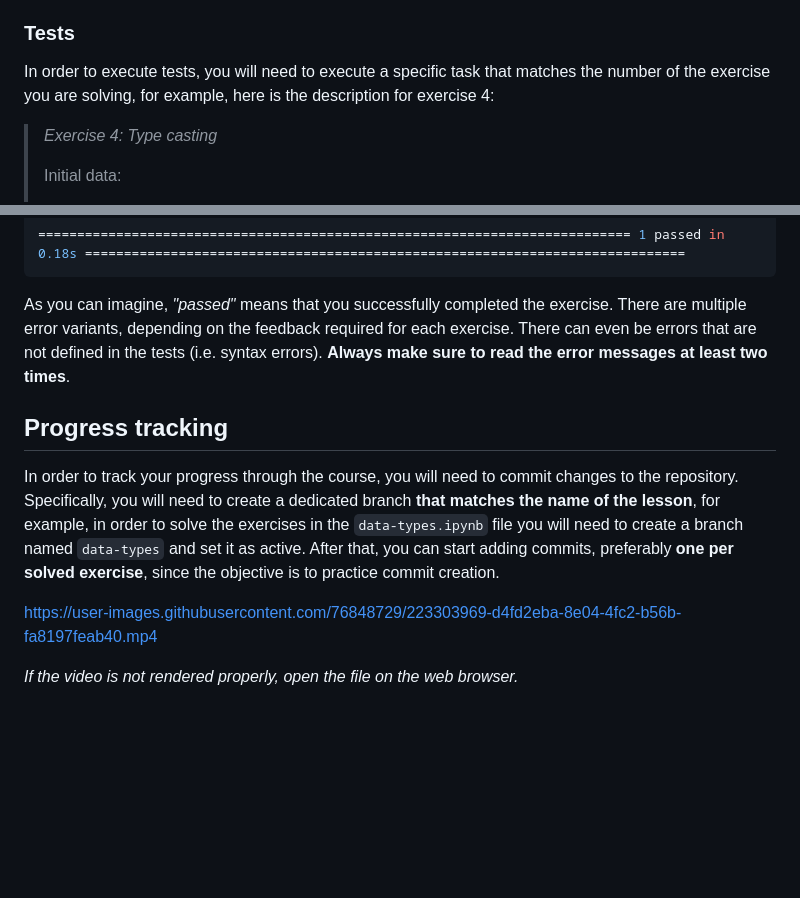
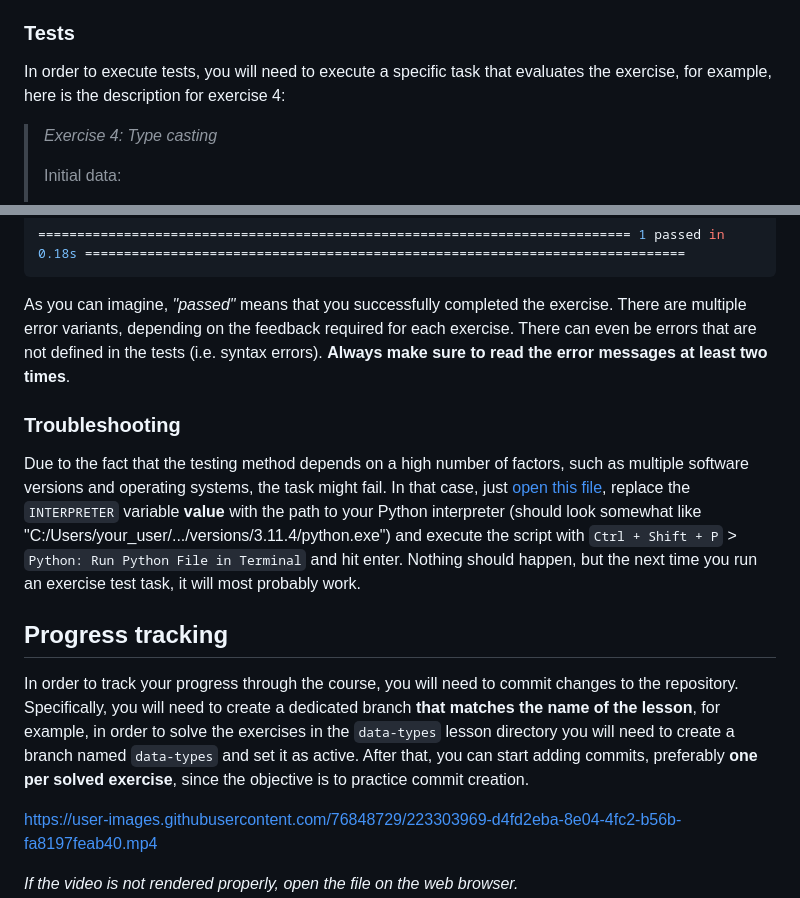
Before and after one commit to erlete/aerotech-programming-course, a Markdown page: lessons/README.md, 2 parts joined by grey strips. GitHub-like rendering; blank space fills up the shorter version.

Commit message:
Add troubleshooting information

```diff
--- a/lessons/README.md
+++ b/lessons/README.md
@@ -15,7 +15,7 @@ Exercises will contain links to **dedicated scripts** (files where you will need
 
 ### Tests
 
-In order to execute tests, you will need to execute a specific task that matches the number of the exercise you are solving, for example, here is the description for exercise 4:
+In order to execute tests, you will need to execute a specific task that evaluates the exercise, for example, here is the description for exercise 4:
 
 > _Exercise 4: Type casting_
 >
@@ -77,9 +77,13 @@ lessons\solutions\solution_tests\test_exercise_04.py .
 
 As you can imagine, *"passed"* means that you successfully completed the exercise. There are multiple error variants, depending on the feedback required for each exercise. There can even be errors that are not defined in the tests (i.e. syntax errors). **Always make sure to read the error messages at least two times**.
 
+### Troubleshooting
+
+Due to the fact that the testing method depends on a high number of factors, such as multiple software versions and operating systems, the task might fail. In that case, just [open this file](/.vscode/tasks_fixer.py), replace the `INTERPRETER` variable **value** with the path to your Python interpreter (should look somewhat like "C:/Users/your_user/.../versions/3.11.4/python.exe") and execute the script with `Ctrl + Shift + P` > `Python: Run Python File in Terminal` and hit enter. Nothing should happen, but the next time you run an exercise test task, it will most probably work.
+
 ## Progress tracking
 
-In order to track your progress through the course, you will need to commit changes to the repository. Specifically, you will need to create a dedicated branch **that matches the name of the lesson**, for example, in order to solve the exercises in the `data-types.ipynb` file you will need to create a branch named `data-types` and set it as active. After that, you can start adding commits, preferably **one per solved exercise**, since the objective is to practice commit creation.
+In order to track your progress through the course, you will need to commit changes to the repository. Specifically, you will need to create a dedicated branch **that matches the name of the lesson**, for example, in order to solve the exercises in the `data-types` lesson directory you will need to create a branch named `data-types` and set it as active. After that, you can start adding commits, preferably **one per solved exercise**, since the objective is to practice commit creation.
 
 https://user-images.githubusercontent.com/76848729/223303969-d4fd2eba-8e04-4fc2-b56b-fa8197feab40.mp4
 
```
